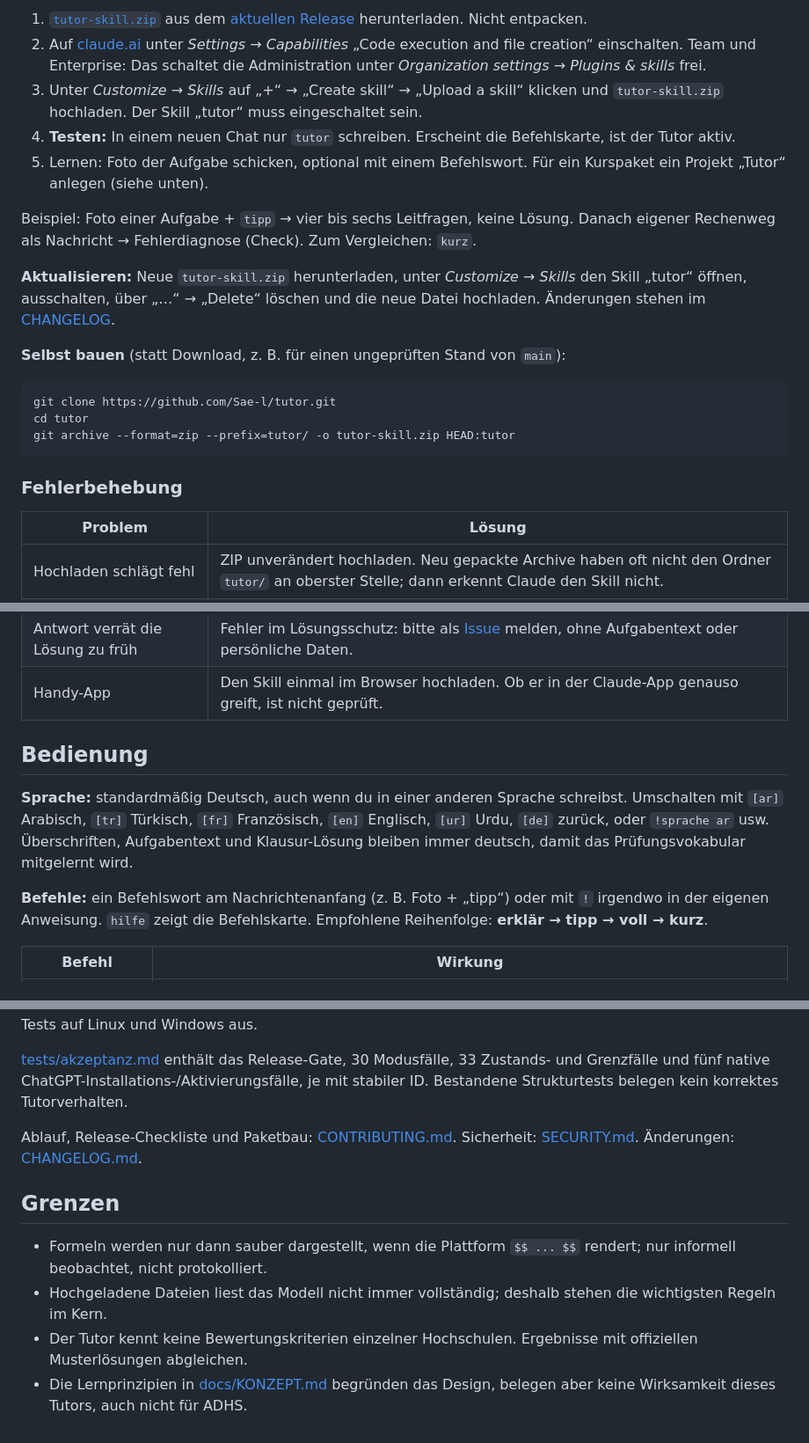
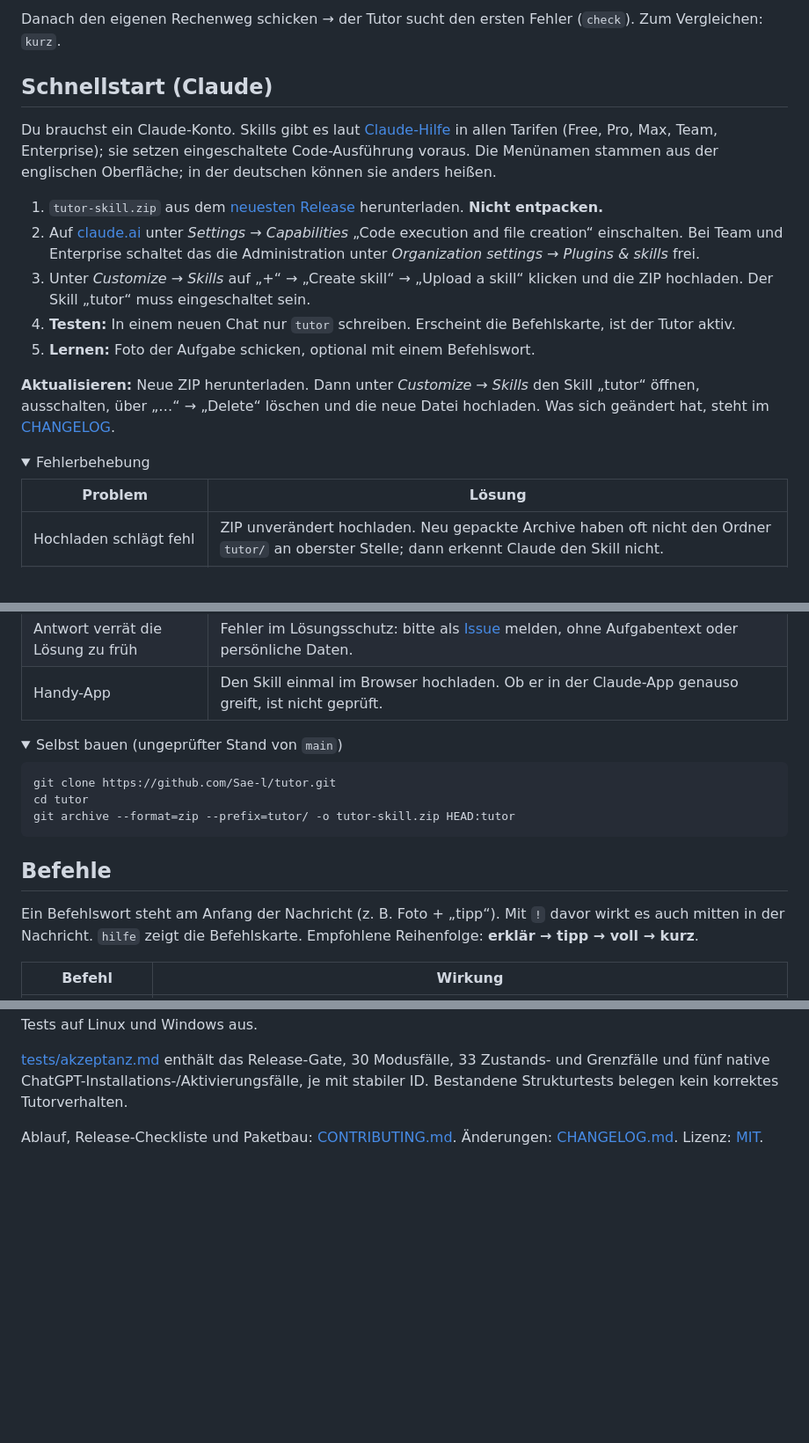
Before and after one commit to Sae-l/tutor, a Markdown page: README.md, 3 parts joined by grey strips. Shown at 88% size. Rendered like a GitHub page; folded sections open; blank space fills up the shorter version.

````diff
--- a/README.md
+++ b/README.md
@@ -28,23 +57,22 @@ Voraussetzung: ein Claude-Konto. Laut [Claude-Hilfe](https://support.claude.com/
 
-1. [`tutor-skill.zip`](https://github.com/Sae-l/tutor/releases/download/v0.2.0-rc.1/tutor-skill.zip) aus dem [aktuellen Release](https://github.com/Sae-l/tutor/releases) herunterladen. Nicht entpacken.
-2. Auf [claude.ai](https://claude.ai) unter *Settings → Capabilities* „Code execution and file creation“ einschalten. Team und Enterprise: Das schaltet die Administration unter *Organization settings → Plugins & skills* frei.
-3. Unter *Customize → Skills* auf „+“ → „Create skill“ → „Upload a skill“ klicken und `tutor-skill.zip` hochladen. Der Skill „tutor“ muss eingeschaltet sein.
+</details>
+
+Danach den eigenen Rechenweg schicken → der Tutor sucht den ersten Fehler (`check`). Zum Vergleichen: `kurz`.
+
+## Schnellstart (Claude)
+
+Du brauchst ein Claude-Konto. Skills gibt es laut [Claude-Hilfe](https://support.claude.com/en/articles/12512180-use-skills-in-claude) in allen Tarifen (Free, Pro, Max, Team, Enterprise); sie setzen eingeschaltete Code-Ausführung voraus. Die Menünamen stammen aus der englischen Oberfläche; in der deutschen können sie anders heißen.
+
+1. `tutor-skill.zip` aus dem [neuesten Release](https://github.com/Sae-l/tutor/releases) herunterladen. **Nicht entpacken.**
+2. Auf [claude.ai](https://claude.ai) unter *Settings → Capabilities* „Code execution and file creation“ einschalten. Bei Team und Enterprise schaltet das die Administration unter *Organization settings → Plugins & skills* frei.
+3. Unter *Customize → Skills* auf „+“ → „Create skill“ → „Upload a skill“ klicken und die ZIP hochladen. Der Skill „tutor“ muss eingeschaltet sein.
 4. **Testen:** In einem neuen Chat nur `tutor` schreiben. Erscheint die Befehlskarte, ist der Tutor aktiv.
-5. Lernen: Foto der Aufgabe schicken, optional mit einem Befehlswort. Für ein Kurspaket ein Projekt „Tutor“ anlegen (siehe unten).
+5. **Lernen:** Foto der Aufgabe schicken, optional mit einem Befehlswort.
 
-Beispiel: Foto einer Aufgabe + `tipp` → vier bis sechs Leitfragen, keine Lösung. Danach eigener Rechenweg als Nachricht → Fehlerdiagnose (Check). Zum Vergleichen: `kurz`.
+**Aktualisieren:** Neue ZIP herunterladen. Dann unter *Customize → Skills* den Skill „tutor“ öffnen, ausschalten, über „…“ → „Delete“ löschen und die neue Datei hochladen. Was sich geändert hat, steht im [CHANGELOG](CHANGELOG.md).
 
-**Aktualisieren:** Neue `tutor-skill.zip` herunterladen, unter *Customize → Skills* den Skill „tutor“ öffnen, ausschalten, über „…“ → „Delete“ löschen und die neue Datei hochladen. Änderungen stehen im [CHANGELOG](CHANGELOG.md).
-
-**Selbst bauen** (statt Download, z. B. für einen ungeprüften Stand von `main`):
-
-```bash
-git clone https://github.com/Sae-l/tutor.git
-cd tutor
-git archive --format=zip --prefix=tutor/ -o tutor-skill.zip HEAD:tutor
-```
-
-### Fehlerbehebung
+<details>
+<summary>Fehlerbehebung</summary>
 
 | Problem | Lösung |
 |---|---|
@@ -54,11 +82,22 @@ git archive --format=zip --prefix=tutor/ -o tutor-skill.zip HEAD:tutor
 | Antwort verrät die Lösung zu früh | Fehler im Lösungsschutz: bitte als [Issue](https://github.com/Sae-l/tutor/issues/new) melden, ohne Aufgabentext oder persönliche Daten. |
 | Handy-App | Den Skill einmal im Browser hochladen. Ob er in der Claude-App genauso greift, ist nicht geprüft. |
 
-## Bedienung
+</details>
 
-**Sprache:** standardmäßig Deutsch, auch wenn du in einer anderen Sprache schreibst. Umschalten mit `[ar]` Arabisch, `[tr]` Türkisch, `[fr]` Französisch, `[en]` Englisch, `[ur]` Urdu, `[de]` zurück, oder `!sprache ar` usw. Überschriften, Aufgabentext und Klausur-Lösung bleiben immer deutsch, damit das Prüfungsvokabular mitgelernt wird.
+<details>
+<summary>Selbst bauen (ungeprüfter Stand von <code>main</code>)</summary>
 
-**Befehle:** ein Befehlswort am Nachrichtenanfang (z. B. Foto + „tipp“) oder mit `!` irgendwo in der eigenen Anweisung. `hilfe` zeigt die Befehlskarte. Empfohlene Reihenfolge: **erklär → tipp → voll → kurz**.
+```bash
+git clone https://github.com/Sae-l/tutor.git
+cd tutor
+git archive --format=zip --prefix=tutor/ -o tutor-skill.zip HEAD:tutor
+```
+
+</details>
+
+## Befehle
+
+Ein Befehlswort steht am Anfang der Nachricht (z. B. Foto + „tipp“). Mit `!` davor wirkt es auch mitten in der Nachricht. `hilfe` zeigt die Befehlskarte. Empfohlene Reihenfolge: **erklär → tipp → voll → kurz**.
 
 | Befehl | Wirkung |
 |---|---|
@@ -130,11 +190,6 @@ Verhalten nur in `tutor/` ändern, danach `python build.py` ausführen und die e
 
 [tests/akzeptanz.md](tests/akzeptanz.md) enthält das Release-Gate, 30 Modusfälle, 33 Zustands- und Grenzfälle und fünf native ChatGPT-Installations-/Aktivierungsfälle, je mit stabiler ID. Bestandene Strukturtests belegen kein korrektes Tutorverhalten.
 
-Ablauf, Release-Checkliste und Paketbau: [CONTRIBUTING.md](CONTRIBUTING.md). Sicherheit: [SECURITY.md](SECURITY.md). Änderungen: [CHANGELOG.md](CHANGELOG.md).
+</details>
 
-## Grenzen
-
-- Formeln werden nur dann sauber dargestellt, wenn die Plattform `$$ ... $$` rendert; nur informell beobachtet, nicht protokolliert.
-- Hochgeladene Dateien liest das Modell nicht immer vollständig; deshalb stehen die wichtigsten Regeln im Kern.
-- Der Tutor kennt keine Bewertungskriterien einzelner Hochschulen. Ergebnisse mit offiziellen Musterlösungen abgleichen.
-- Die Lernprinzipien in [docs/KONZEPT.md](docs/KONZEPT.md) begründen das Design, belegen aber keine Wirksamkeit dieses Tutors, auch nicht für ADHS.
+Ablauf, Release-Checkliste und Paketbau: [CONTRIBUTING.md](CONTRIBUTING.md). Änderungen: [CHANGELOG.md](CHANGELOG.md). Lizenz: [MIT](LICENSE).
````
Also changed, not shown: other parts of README.md (+80 -30 lines), CHANGELOG.md (+5 -0 lines).
